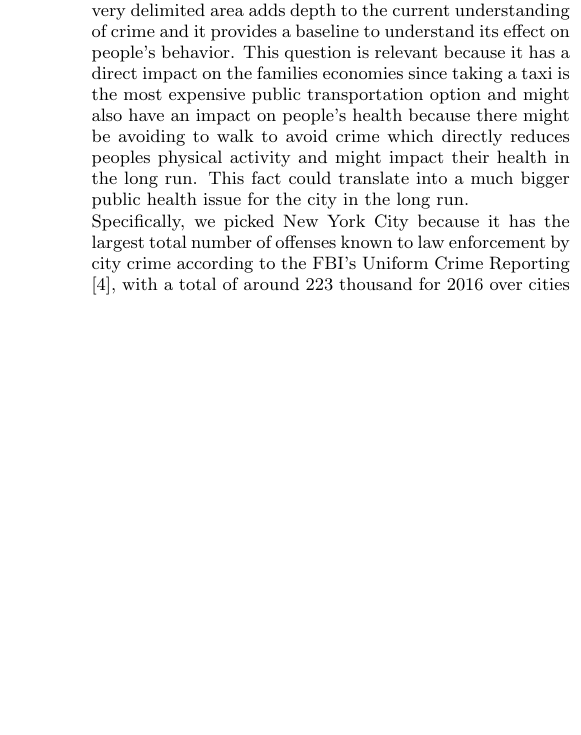
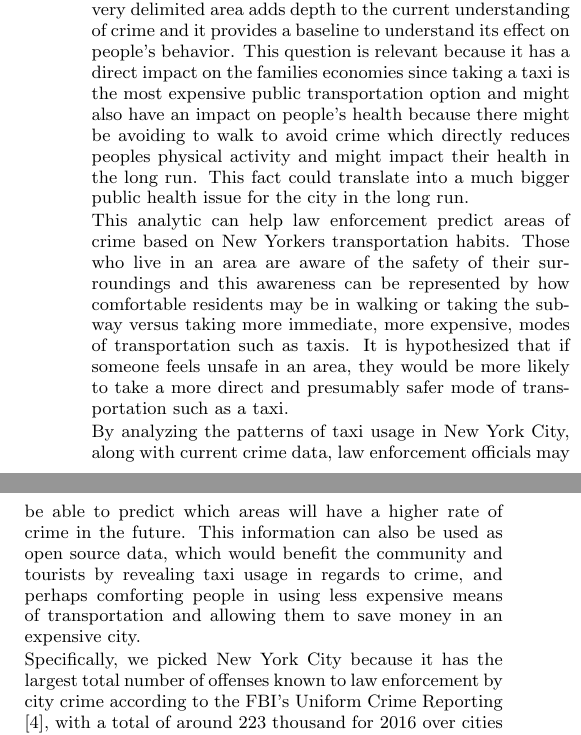
Before and after one commit to carpetri/crime, a LaTeX document (latex/predicting_crime.tex): part of one column of page 1 of 5 before the commit and two parts of the columns of page 1 of 5 after it, the two joined at a grey line, cut so that both start at the same text, the shorter picture padded with empty space. Compiled offline with pdfLaTeX.

Commit message:
motivation in slides is in paper now

```diff
--- a/latex/predicting_crime.tex
+++ b/latex/predicting_crime.tex
@@ -59,6 +59,12 @@ Understanding and predicting crime is a crucial task in any major city.
 The ability to understand criminal activity in a very delimited area adds depth to the current understanding of crime and  it provides a baseline to understand its effect on people's behavior.
 This question is relevant because it has a direct impact on the families economies since taking a taxi is the most expensive public transportation option and might also have an impact on people's health because there might be avoiding to walk to avoid crime which directly reduces peoples physical activity and might impact their health in the long run.
 This fact could translate into a much bigger public health issue for the city in the long run. %%% A LOT OF CITES NEEDED HERE.
+
+%%Motivation in presentation slide
+This analytic can help law enforcement predict areas of crime based on New Yorkers transportation habits. Those who live in an area are aware of the safety of their surroundings and this awareness can be represented by how comfortable residents may be in walking or taking the subway versus taking more immediate, more expensive, modes of transportation such as taxis. It is hypothesized that if someone feels unsafe in an area, they would be more likely to take a more direct and presumably safer mode of transportation such as a taxi.
+
+By analyzing the patterns of taxi usage in New York City, along with current crime data, law enforcement officials may be able to predict which areas will have a higher rate of crime in the future. This information can also be used as open source data, which would benefit the community and tourists by revealing taxi usage in regards to crime, and perhaps comforting people in using less expensive means of transportation and allowing them to save money in an expensive city.
+%%%
 
 Specifically, we picked New York City because it has the largest  total number of offenses known to law enforcement by city crime according to the FBI's Uniform Crime Reporting \cite{fbiUniformCrime}, with a total of around 223 thousand for 2016 over cities like Los Angeles, Houston and Chicago, which have 156, 148 and
 147 thousand offenses respectively.
```
